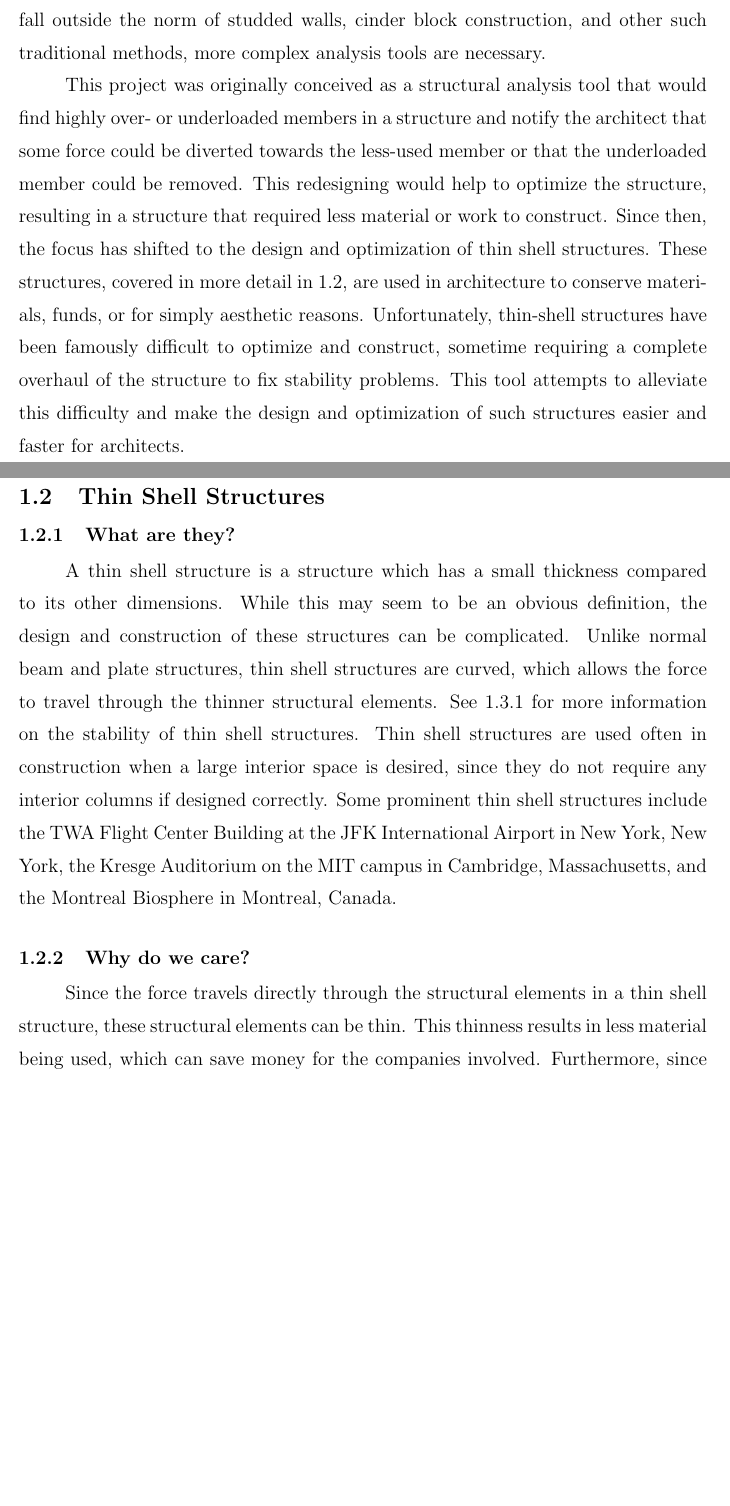
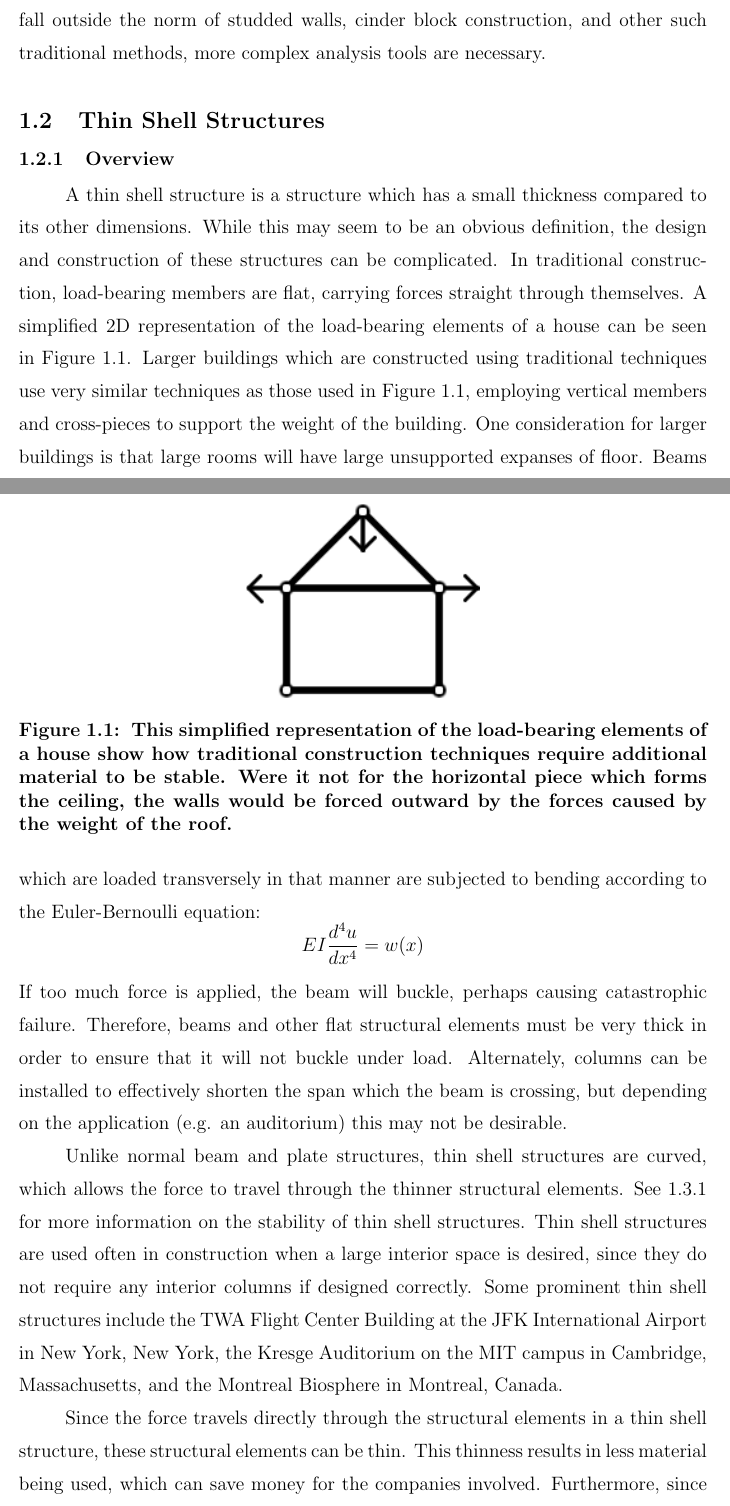
Before and after one commit to robalan11/robalan, a LaTeX thesis (thesis/thesis.tex): two parts of pages 7 and 8 of 14, joined at a grey line, cut so that both start at the same text, the shorter picture padded with empty space. Compiled offline with pdfLaTeX.

Commit message:
Progress!

```diff
--- a/thesis/thesis.tex
+++ b/thesis/thesis.tex
@@ -63,23 +63,40 @@ stands up.  Even in non-residential structures, the studded or cinder-block wall
 buildings that fall outside the norm of studded walls, cinder block construction, and other such traditional methods, more complex analysis
 tools are necessary.
 
-This project was originally conceived as a structural analysis tool that would find highly over- or underloaded members in a structure
-and notify the architect that some force could be diverted towards the less-used member or that the underloaded member could be
-removed.  This redesigning would help to optimize the structure, resulting in a structure that required less material or work to construct.
-Since then, the focus has shifted to the design and optimization of thin shell structures.  These structures, covered in more detail in
-\ref{thinshell}, are used in architecture to conserve materials, funds, or for simply aesthetic reasons.  Unfortunately, thin-shell
-structures have been famously difficult to optimize and construct, sometime requiring a complete overhaul of the structure to fix stability
-problems. This tool attempts to alleviate this difficulty and make the design and optimization of such structures easier and faster for architects.
+%This project was originally conceived as a structural analysis tool that would find highly over- or underloaded members in a structure
+%and notify the architect that some force could be diverted towards the less-used member or that the underloaded member could be
+%removed.  This redesigning would help to optimize the structure, resulting in a structure that required less material or work to construct.
+%Since then, the focus has shifted to the design and optimization of thin shell structures.  These structures, covered in more detail in
+%\ref{thinshell}, are used in architecture to conserve materials, funds, or for simply aesthetic reasons.  Unfortunately, thin-shell
+%structures have been famously difficult to optimize and construct, sometime requiring a complete overhaul of the structure to fix stability
+%problems. This tool attempts to alleviate this difficulty and make the design and optimization of such structures easier and faster for architects.
 
 \section{Thin Shell Structures} \label{thinshell}
 
-\subsection{What are they?}
+\subsection{Overview}
 A thin shell structure is a structure which has a small thickness compared to its other dimensions.  While this may seem to be
-an obvious definition, the design and construction of these structures can be complicated.  Unlike normal beam and plate structures,
-thin shell structures are curved, which allows the force to travel through the thinner structural elements.  See \ref{stability} for
+an obvious definition, the design and construction of these structures can be complicated.  In traditional construction, load-bearing
+members are flat, carrying forces straight through themselves.  A simplified 2D representation of the load-bearing elements of a house
+can be seen in Figure \ref{fig:house}.  Larger buildings which are constructed using traditional techniques use very similar techniques
+as those used in Figure \ref{fig:house}, employing vertical members and cross-pieces to support the weight of the building.  One
+consideration for larger buildings is that large rooms will have large unsupported expanses of floor.  Beams which are loaded transversely
+in that manner are subjected to bending according to the Euler-Bernoulli equation: \[EI\frac{d^4u}{dx^4}=w(x)\]
+If too much force is applied, the beam will buckle, perhaps causing catastrophic failure.  Therefore, beams and other flat structural
+elements must be very thick in order to ensure that it will not buckle under load.  Alternately, columns can be installed to effectively
+shorten the span which the beam is crossing, but depending on the application (e.g. an auditorium) this may not be desirable.
+
+Unlike normal beam and plate structures, thin shell structures are curved, which allows the force to travel through the thinner structural
+elements.  See \ref{stability} for
 more information on the stability of thin shell structures.  Thin shell structures are used often in construction when a large interior
 space is desired, since they do not require any interior columns if designed correctly.  Some prominent thin shell structures include
 the TWA Flight Center Building at the JFK International Airport in New York, New York, the Kresge Auditorium on the MIT campus in
 Cambridge, Massachusetts, and the Montreal Biosphere in Montreal, Canada.
+\begin{figure}
+\centering
+\includegraphics[width=2in]{images/house.png}
+\caption[Simplified representation of a house]{This simplified representation of the load-bearing elements of a house show how traditional
+construction techniques require additional material to be stable.  Were it not for the horizontal piece which forms the ceiling, the walls
+would be forced outward by the forces caused by the weight of the roof.}
+\label{fig:house}
+\end{figure}
 
-\subsection{Why do we care?}
@@ -86,3 +107,6 @@ Cambridge, Massachusetts, and the Montreal Biosphere in Montreal, Canada.
+\label{fig:bending}
+\end{figure}
+
 Since the force travels directly through the structural elements in a thin shell structure, these structural elements can be thin.  This
 thinness results in less material being used, which can save money for the companies involved.  Furthermore, since the structure supports
 itself, it offers a large uninterrupted interior space, which can be used for any number of applications.
```
Also changed, not shown: thesis/images/Bending.png (added), thesis/images/house.png (added), thesis/thesis.pdf, thesis/thesis.tex (13 more changed lines), 4 other files.
